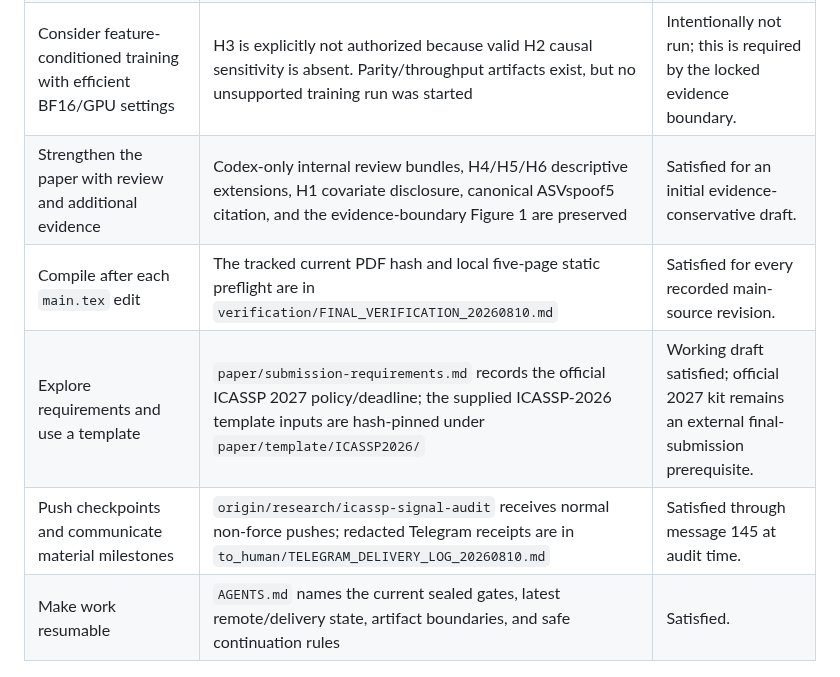
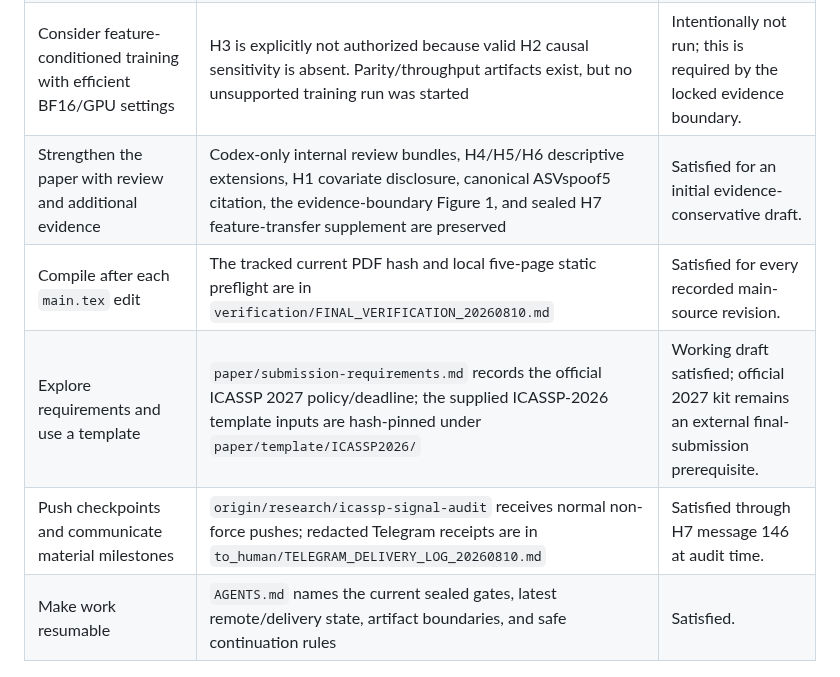
Before and after one commit to lab260ru/icassp_antispoofing, a Markdown page: verification/PREDEADLINE_GOAL_AUDIT_20260810.md, the part around one of its changes. Rendered like a GitHub page.

Commit message:
docs: refresh rolling deadline audit

```diff
--- a/verification/PREDEADLINE_GOAL_AUDIT_20260810.md
+++ b/verification/PREDEADLINE_GOAL_AUDIT_20260810.md
@@ -13,10 +13,10 @@ a live audit, not a claim that the time-bound objective has ended.
 | Establish whether the crest observation is portable | Discovery-frozen Spectra-AASIST/full-waveform/spoof crest fails the fixed five-corpus rule; Figure 1 and the sealed aggregate record exact estimates | Satisfied with a negative portability result. |
 | Test causal waveform sensitivity carefully | H2 completed detector-free quality screening, but three arms fail the frozen 90% retained-pair gate; no detector received a transformed waveform | Satisfied as a quality-gated stop; no causal effect is claimed. |
 | Consider feature-conditioned training with efficient BF16/GPU settings | H3 is explicitly not authorized because valid H2 causal sensitivity is absent. Parity/throughput artifacts exist, but no unsupported training run was started | Intentionally not run; this is required by the locked evidence boundary. |
-| Strengthen the paper with review and additional evidence | Codex-only internal review bundles, H4/H5/H6 descriptive extensions, H1 covariate disclosure, canonical ASVspoof5 citation, and the evidence-boundary Figure 1 are preserved | Satisfied for an initial evidence-conservative draft. |
+| Strengthen the paper with review and additional evidence | Codex-only internal review bundles, H4/H5/H6 descriptive extensions, H1 covariate disclosure, canonical ASVspoof5 citation, the evidence-boundary Figure 1, and sealed H7 feature-transfer supplement are preserved | Satisfied for an initial evidence-conservative draft. |
 | Compile after each `main.tex` edit | The tracked current PDF hash and local five-page static preflight are in `verification/FINAL_VERIFICATION_20260810.md` | Satisfied for every recorded main-source revision. |
 | Explore requirements and use a template | `paper/submission-requirements.md` records the official ICASSP 2027 policy/deadline; the supplied ICASSP-2026 template inputs are hash-pinned under `paper/template/ICASSP2026/` | Working draft satisfied; official 2027 kit remains an external final-submission prerequisite. |
-| Push checkpoints and communicate material milestones | `origin/research/icassp-signal-audit` receives normal non-force pushes; redacted Telegram receipts are in `to_human/TELEGRAM_DELIVERY_LOG_20260810.md` | Satisfied through message 145 at audit time. |
+| Push checkpoints and communicate material milestones | `origin/research/icassp-signal-audit` receives normal non-force pushes; redacted Telegram receipts are in `to_human/TELEGRAM_DELIVERY_LOG_20260810.md` | Satisfied through H7 message 146 at audit time. |
 | Make work resumable | `AGENTS.md` names the current sealed gates, latest remote/delivery state, artifact boundaries, and safe continuation rules | Satisfied. |
 
 ## Explicit non-completions that must not be misrepresented
```
Also changed, not shown: other parts of verification/PREDEADLINE_GOAL_AUDIT_20260810.md (+1 -1 lines).
